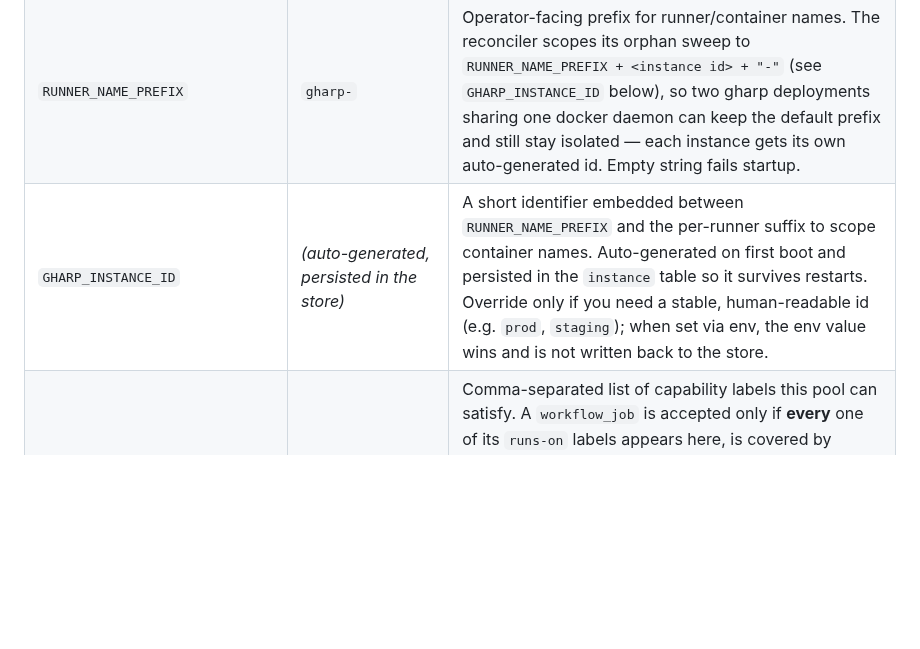
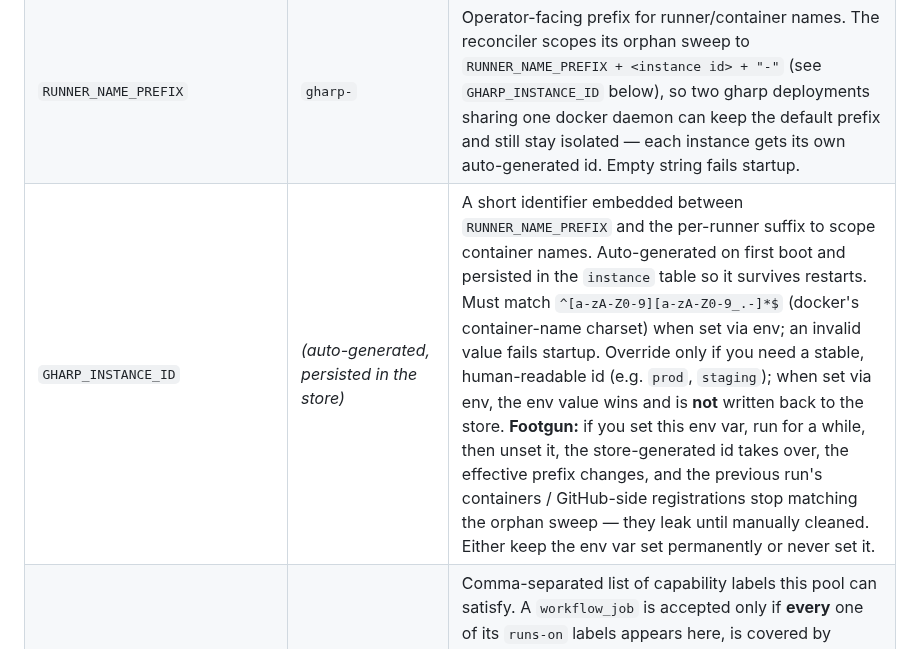
Before and after one commit to muhac/actions-runner-pool, a Markdown page: docs/configuration.md, the part around the change. GitHub-like rendering; blank space fills up the shorter version.

Commit message:
docs(config): warn about GHARP_INSTANCE_ID set-then-unset footgun
If an operator sets GHARP_INSTANCE_ID, runs gharp for a while, then
unsets it, the store-generated id takes over and the effective
container prefix changes — any leftover containers / GitHub
registrations from the env-id session stop matching the orphan sweep
and leak. Call this out explicitly and note the charset constraint
introduced by the new startup validation.

Co-Authored-By: Claude Opus 4.7 <noreply@anthropic.com>

```diff
--- a/docs/configuration.md
+++ b/docs/configuration.md
@@ -27,7 +27,7 @@ same.
 | --- | --- | --- |
 | `RUNNER_IMAGE` | `myoung34/github-runner:latest` | Image used as `{{.Image}}` in the dispatch command. Pin a tag or digest for reproducibility. |
 | `RUNNER_NAME_PREFIX` | `gharp-` | Operator-facing prefix for runner/container names. The reconciler scopes its orphan sweep to `RUNNER_NAME_PREFIX + <instance id> + "-"` (see `GHARP_INSTANCE_ID` below), so two gharp deployments sharing one docker daemon can keep the default prefix and still stay isolated — each instance gets its own auto-generated id. Empty string fails startup. |
-| `GHARP_INSTANCE_ID` | _(auto-generated, persisted in the store)_ | A short identifier embedded between `RUNNER_NAME_PREFIX` and the per-runner suffix to scope container names. Auto-generated on first boot and persisted in the `instance` table so it survives restarts. Override only if you need a stable, human-readable id (e.g. `prod`, `staging`); when set via env, the env value wins and is not written back to the store. |
+| `GHARP_INSTANCE_ID` | _(auto-generated, persisted in the store)_ | A short identifier embedded between `RUNNER_NAME_PREFIX` and the per-runner suffix to scope container names. Auto-generated on first boot and persisted in the `instance` table so it survives restarts. Must match `^[a-zA-Z0-9][a-zA-Z0-9_.-]*$` (docker's container-name charset) when set via env; an invalid value fails startup. Override only if you need a stable, human-readable id (e.g. `prod`, `staging`); when set via env, the env value wins and is **not** written back to the store. **Footgun:** if you set this env var, run for a while, then unset it, the store-generated id takes over, the effective prefix changes, and the previous run's containers / GitHub-side registrations stop matching the orphan sweep — they leak until manually cleaned. Either keep the env var set permanently or never set it. |
 | `RUNNER_LABELS` | `self-hosted` | Comma-separated list of capability labels this pool can satisfy. A `workflow_job` is accepted only if **every** one of its `runs-on` labels appears here, is covered by `RUNNER_DYNAMIC_LABEL_PREFIXES`, or is the implicit `self-hosted` label (matching GitHub's cumulative `runs-on` semantics — a runner must have all required labels to be eligible). Comparison is case-insensitive. To partition multiple gharp deployments by capability, use a unique non-`self-hosted` label per pool. |
 | `RUNNER_DYNAMIC_LABEL_PREFIXES` | `gharp-` | Comma-separated list of label prefixes accepted without predeclaring every generated value in `RUNNER_LABELS`. Use these for per-job routing labels such as `gharp-build-${{ github.run_id }}-${{ github.run_attempt }}` so the spawned runner registers with a label unique to that job. These prefixes are not capability labels; keep hardware/OS/runtime requirements in `RUNNER_LABELS`. Set to comma-only input such as `,` to disable dynamic labels. |
 | `ALLOW_PUBLIC_REPOS` | `false` | Public-repo safety guard. By default, queued `workflow_job` webhooks whose payload has `repository.private=false` are dropped with a warning before any job is queued. Set to `true` only if you intentionally want this pool to serve all public repos where the App is installed. |
```
